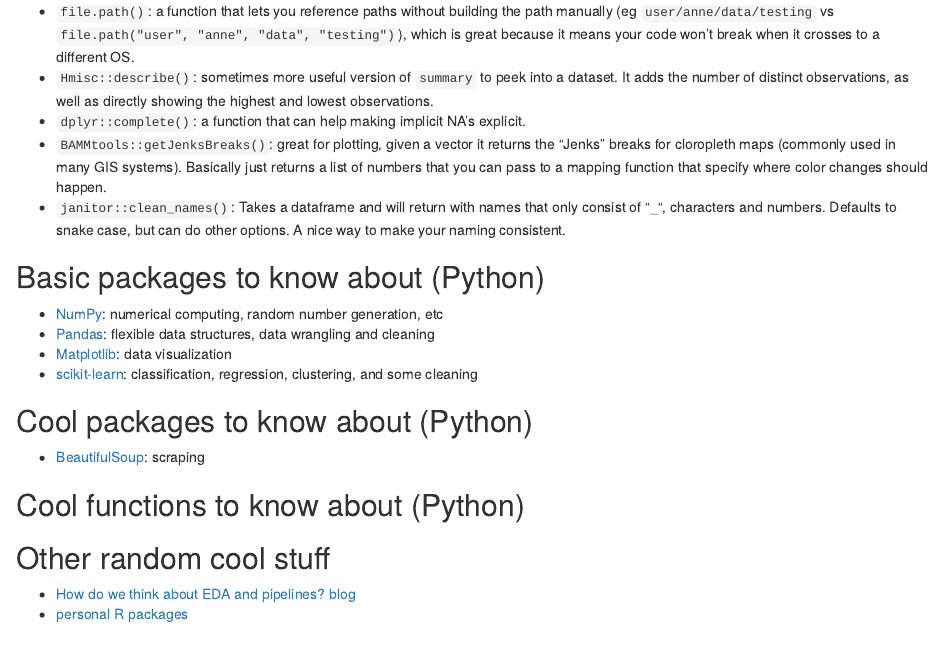
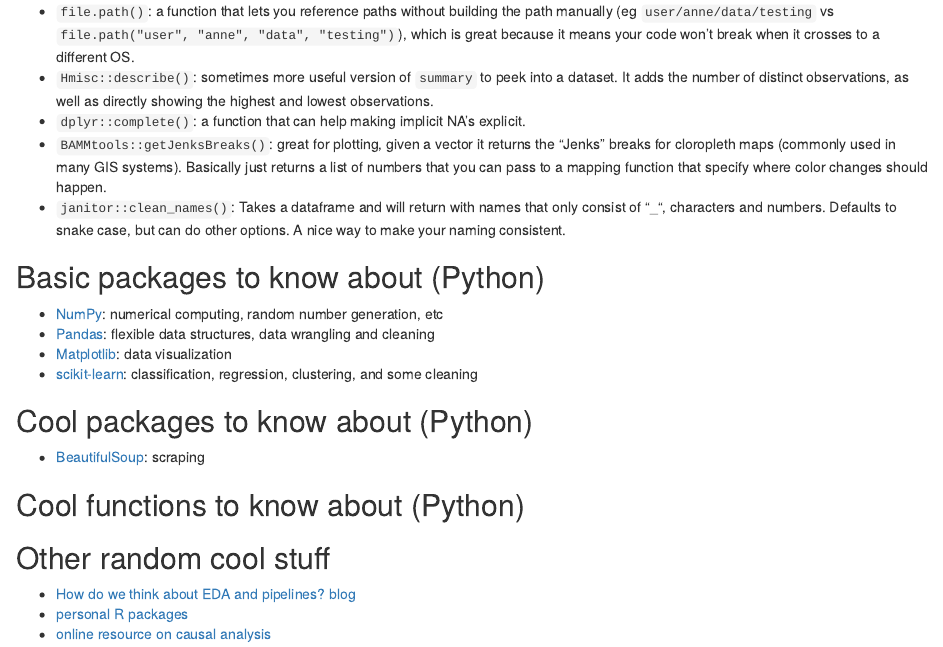
Before and after one commit to Duke-EJ-Lab/EJ_Lab_Starter_Guide, an R Markdown document (05-cool-tools.Rmd): the page in a window 1100 px wide, from 1300 px down. Rendered offline with R 4.5, knitr and Pandoc, with nearby package versions; drawn as R Markdown's standard HTML page in place of the format the file asks for.

Commit message:
Update 05-cool-tools.Rmd

```diff
--- a/05-cool-tools.Rmd
+++ b/05-cool-tools.Rmd
@@ -77,3 +77,4 @@
 
 * [How do we think about EDA and pipelines? blog](https://kbroman.wordpress.com/2012/04/25/microarrays-suck/)
 * [personal R packages](https://www.jumpingrivers.com/blog/personal-r-package/)
+* [online resource on causal analysis](https://theeffectbook.net/ch-FixedEffects.html)
```
